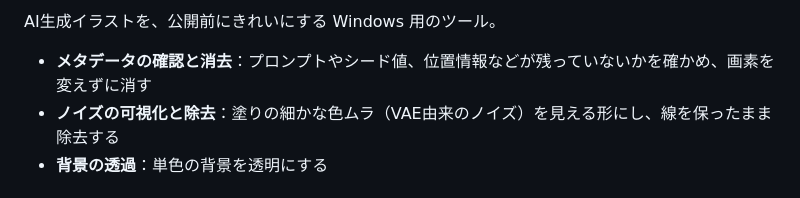
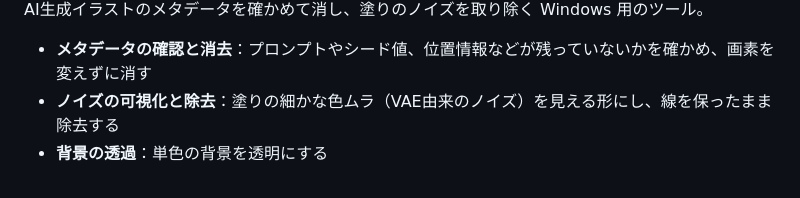
Before and after one commit to kuronekorou39/ai-illust-cleaner, a Markdown page: README.md, the part around one of its changes. GitHub-like rendering.

Commit message:
バナーのサブタイトルを外し、背景を透明にしてライト・ダーク表示用の2枚にする
「公開前に」の言い回しをアプリと README から外す。
バナーは背景を透明にし、GitHub の表示設定に合わせて文字色の違う2枚を切り替える。

Co-Authored-By: Claude Opus 5.5 <noreply@anthropic.com>

```diff
--- a/README.md
+++ b/README.md
@@ -4,5 +7,5 @@
 
-AI生成イラストを、公開前にきれいにする Windows 用のツール。
+AI生成イラストのメタデータを確かめて消し、塗りのノイズを取り除く Windows 用のツール。
 
 - **メタデータの確認と消去**：プロンプトやシード値、位置情報などが残っていないかを確かめ、画素を変えずに消す
 - **ノイズの可視化と除去**：塗りの細かな色ムラ（VAE由来のノイズ）を見える形にし、線を保ったまま除去する
```
Also changed, not shown: other parts of README.md (+4 -1 lines), docs/banner-dark.png (added), docs/banner-light.png (added), docs/banner.png (deleted), 2 other files.
